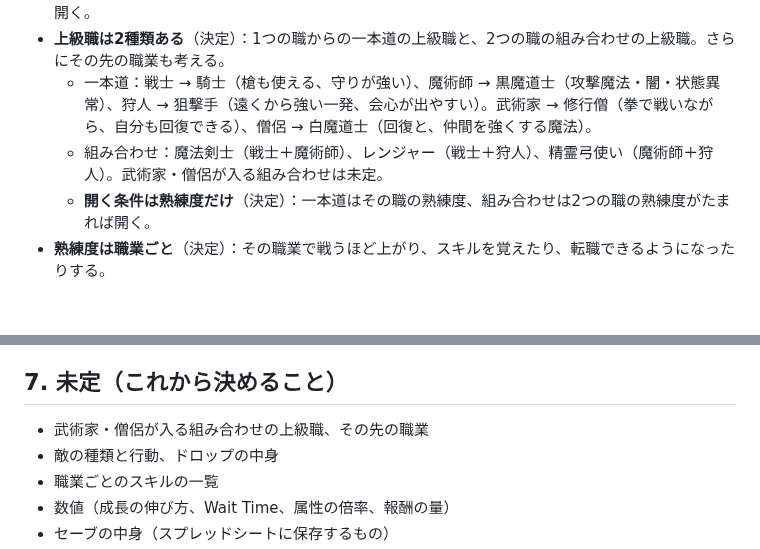
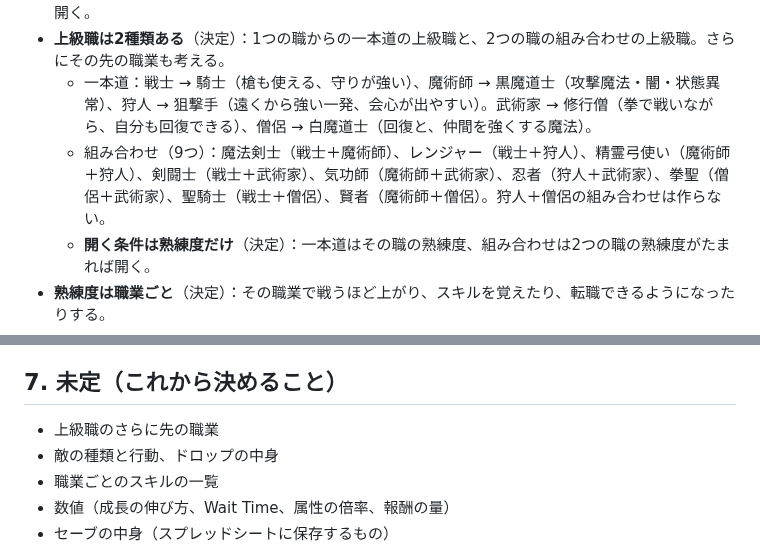
Before and after one commit to ozackdown0925-web/brain-dungeon, a Markdown page: docs/game-design.md, 2 parts joined by grey strips. GitHub-like rendering; blank space fills up the shorter version.

Commit message:
設計メモに組み合わせの上級職9つを追記
Co-Authored-By: Claude Opus 5.5 <noreply@anthropic.com>

```diff
--- a/docs/game-design.md
+++ b/docs/game-design.md
@@ -193,7 +193,7 @@
 - **転職**（決定）：基本職どうしは拠点の転職の神殿でいつでも変えられる。熟練度がたまると上級職が開く。
 - **上級職は2種類ある**（決定）：1つの職からの一本道の上級職と、2つの職の組み合わせの上級職。さらにその先の職業も考える。
   - 一本道：戦士 → 騎士（槍も使える、守りが強い）、魔術師 → 黒魔道士（攻撃魔法・闇・状態異常）、狩人 → 狙撃手（遠くから強い一発、会心が出やすい）。武術家 → 修行僧（拳で戦いながら、自分も回復できる）、僧侶 → 白魔道士（回復と、仲間を強くする魔法）。
-  - 組み合わせ：魔法剣士（戦士＋魔術師）、レンジャー（戦士＋狩人）、精霊弓使い（魔術師＋狩人）。武術家・僧侶が入る組み合わせは未定。
+  - 組み合わせ（9つ）：魔法剣士（戦士＋魔術師）、レンジャー（戦士＋狩人）、精霊弓使い（魔術師＋狩人）、剣闘士（戦士＋武術家）、気功師（魔術師＋武術家）、忍者（狩人＋武術家）、拳聖（僧侶＋武術家）、聖騎士（戦士＋僧侶）、賢者（魔術師＋僧侶）。狩人＋僧侶の組み合わせは作らない。
   - **開く条件は熟練度だけ**（決定）：一本道はその職の熟練度、組み合わせは2つの職の熟練度がたまれば開く。
 - **熟練度は職業ごと**（決定）：その職業で戦うほど上がり、スキルを覚えたり、転職できるようになったりする。
 - **レベルはキャラごと**（決定）。レベルが上がるとき、今の職業によって筋力・体力・魔力・知力の伸び方が変わる（これが成長パラメーター1〜4）。転職してもレベルはそのまま。**伸びは自動**で、能力のポイントを自分で振ることはない（決定）。
@@ -220,7 +220,7 @@
 
 ## 7. 未定（これから決めること）
 
-- 武術家・僧侶が入る組み合わせの上級職、その先の職業
+- 上級職のさらに先の職業
 - 敵の種類と行動、ドロップの中身
 - 職業ごとのスキルの一覧
 - 数値（成長の伸び方、Wait Time、属性の倍率、報酬の量）
```
